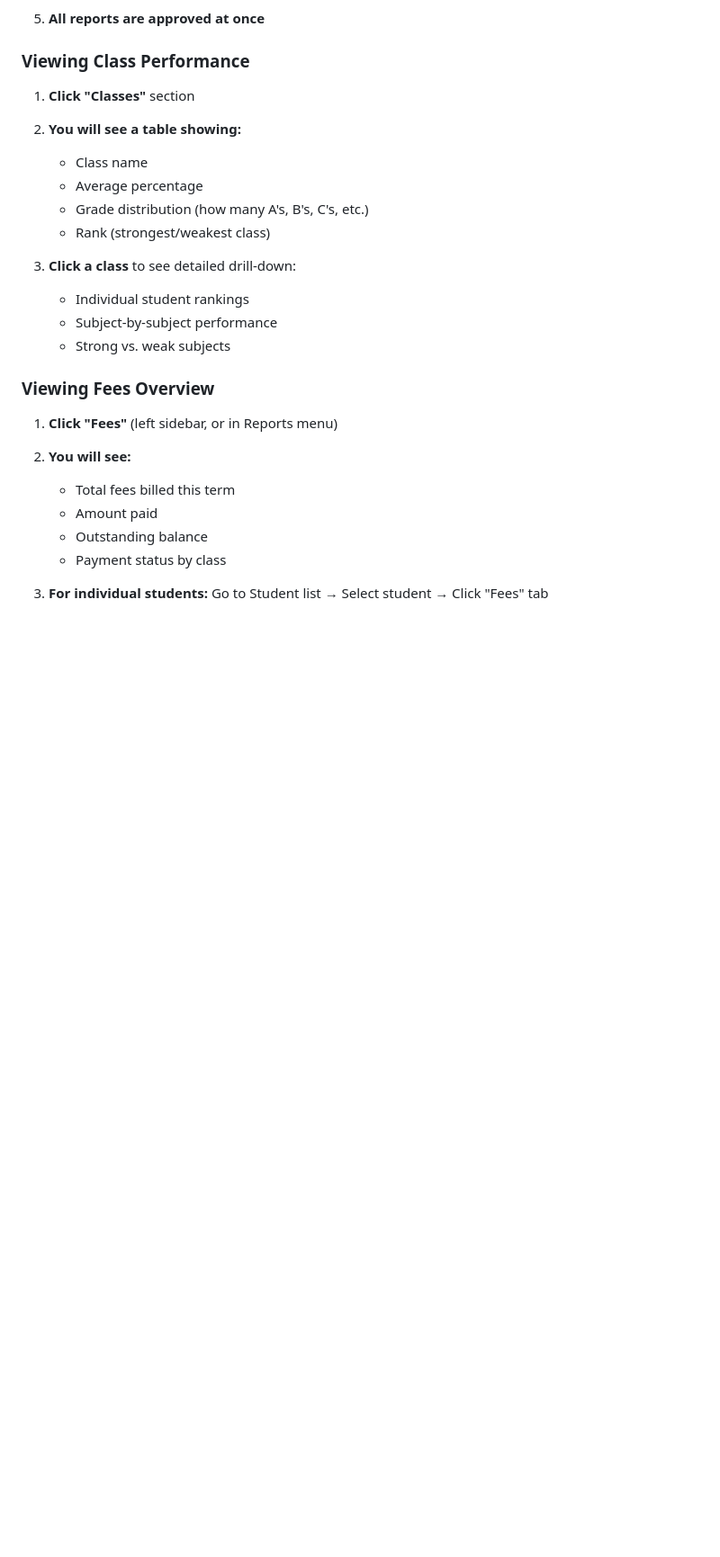
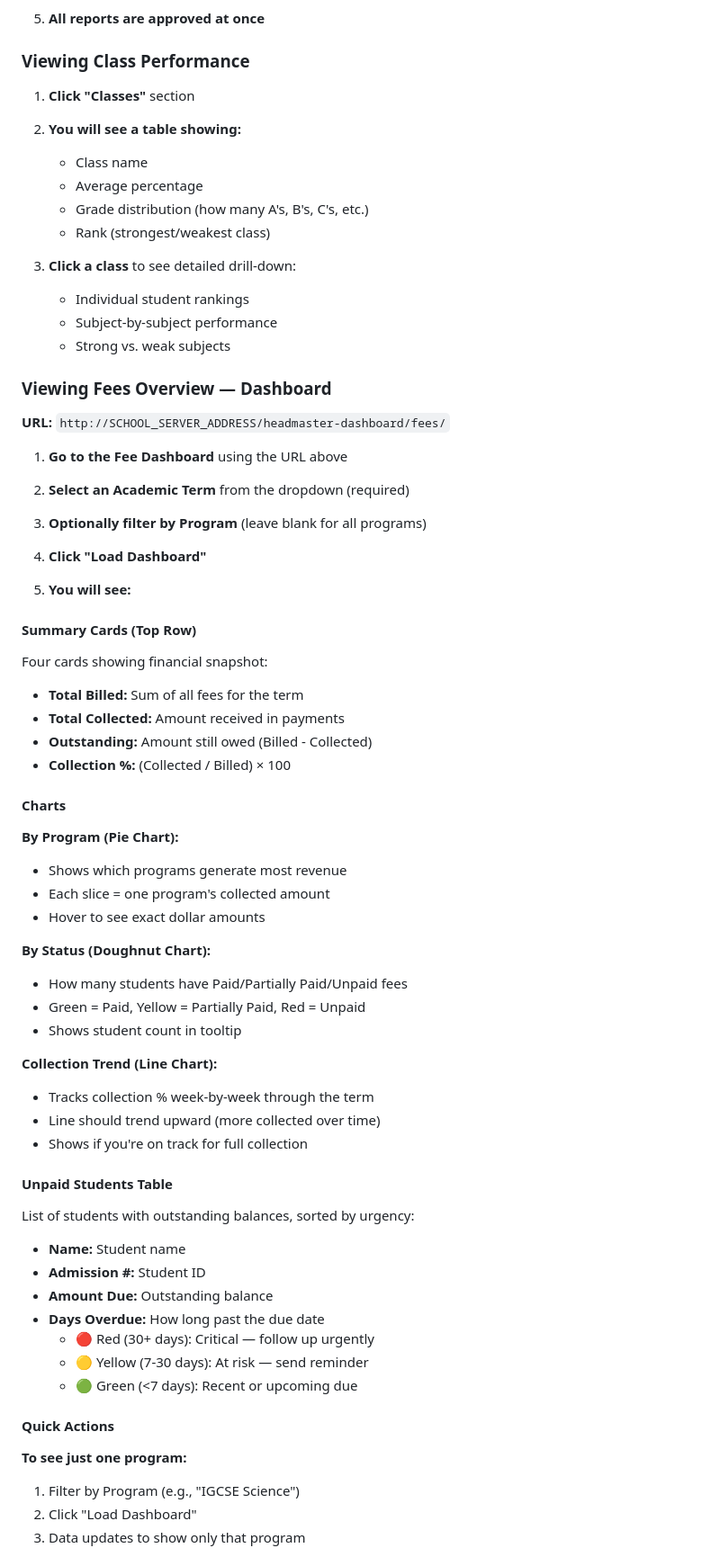
Before and after one commit to ttshava/edupro-sms, a Markdown page: USER_QUICKSTART.md, the part around one of its changes. Shown at 90% size. Drawn GitHub-style; blank space fills up the shorter version.

```diff
--- a/USER_QUICKSTART.md
+++ b/USER_QUICKSTART.md
@@ -238,14 +238,58 @@ When your child's report is published:
    - Subject-by-subject performance
    - Strong vs. weak subjects
 
-### Viewing Fees Overview
+### Viewing Fees Overview — Dashboard
 
-1. **Click "Fees"** (left sidebar, or in Reports menu)
+**URL:** `http://SCHOOL_SERVER_ADDRESS/headmaster-dashboard/fees/`
 
-2. **You will see:**
-   - Total fees billed this term
-   - Amount paid
-   - Outstanding balance
-   - Payment status by class
+1. **Go to the Fee Dashboard** using the URL above
 
-3. **For individual students:** Go to Student list → Select student → Click "Fees" tab
+2. **Select an Academic Term** from the dropdown (required)
+
+3. **Optionally filter by Program** (leave blank for all programs)
+
+4. **Click "Load Dashboard"**
+
+5. **You will see:**
+
+#### Summary Cards (Top Row)
+Four cards showing financial snapshot:
+- **Total Billed:** Sum of all fees for the term
+- **Total Collected:** Amount received in payments
+- **Outstanding:** Amount still owed (Billed - Collected)
+- **Collection %:** (Collected / Billed) × 100
+
+#### Charts
+
+**By Program (Pie Chart):**
+- Shows which programs generate most revenue
+- Each slice = one program's collected amount
+- Hover to see exact dollar amounts
+
+**By Status (Doughnut Chart):**
+- How many students have Paid/Partially Paid/Unpaid fees
+- Green = Paid, Yellow = Partially Paid, Red = Unpaid
+- Shows student count in tooltip
+
+**Collection Trend (Line Chart):**
+- Tracks collection % week-by-week through the term
+- Line should trend upward (more collected over time)
+- Shows if you're on track for full collection
+
+#### Unpaid Students Table
+List of students with outstanding balances, sorted by urgency:
+- **Name:** Student name
+- **Admission #:** Student ID
+- **Amount Due:** Outstanding balance
+- **Days Overdue:** How long past the due date
+  - 🔴 Red (30+ days): Critical — follow up urgently
+  - 🟡 Yellow (7-30 days): At risk — send reminder
+  - 🟢 Green (<7 days): Recent or upcoming due
+
+#### Quick Actions
+
+**To see just one program:**
+1. Filter by Program (e.g., "IGCSE Science")
+2. Click "Load Dashboard"
+3. Data updates to show only that program
+
```
Also changed, not shown: other parts of USER_QUICKSTART.md (+58 -0 lines), PHASE_2_FEATURE_4_TESTS.md (added, +282 -0 lines), PHASE_2_TASKS.md (+2 -2 lines).
